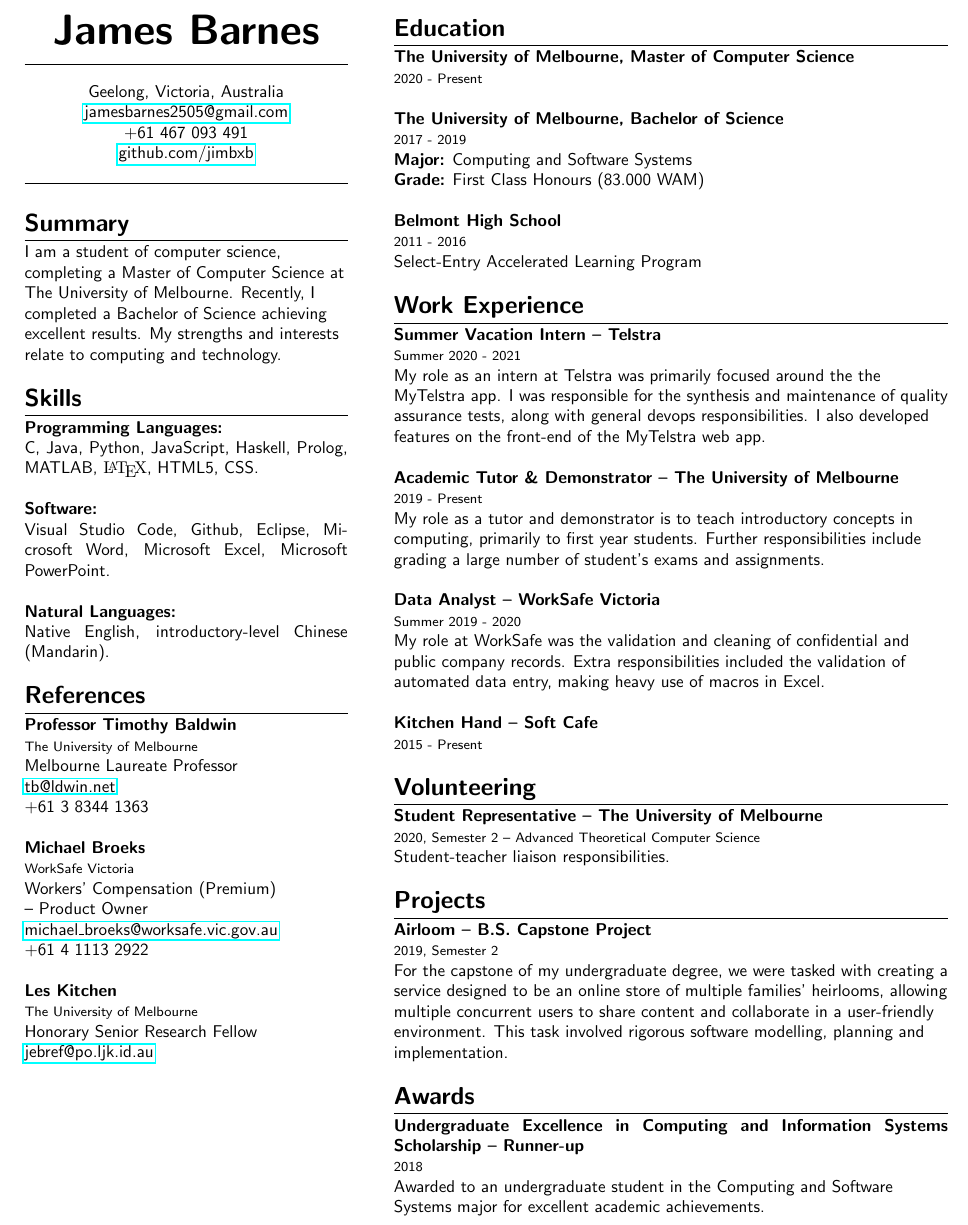
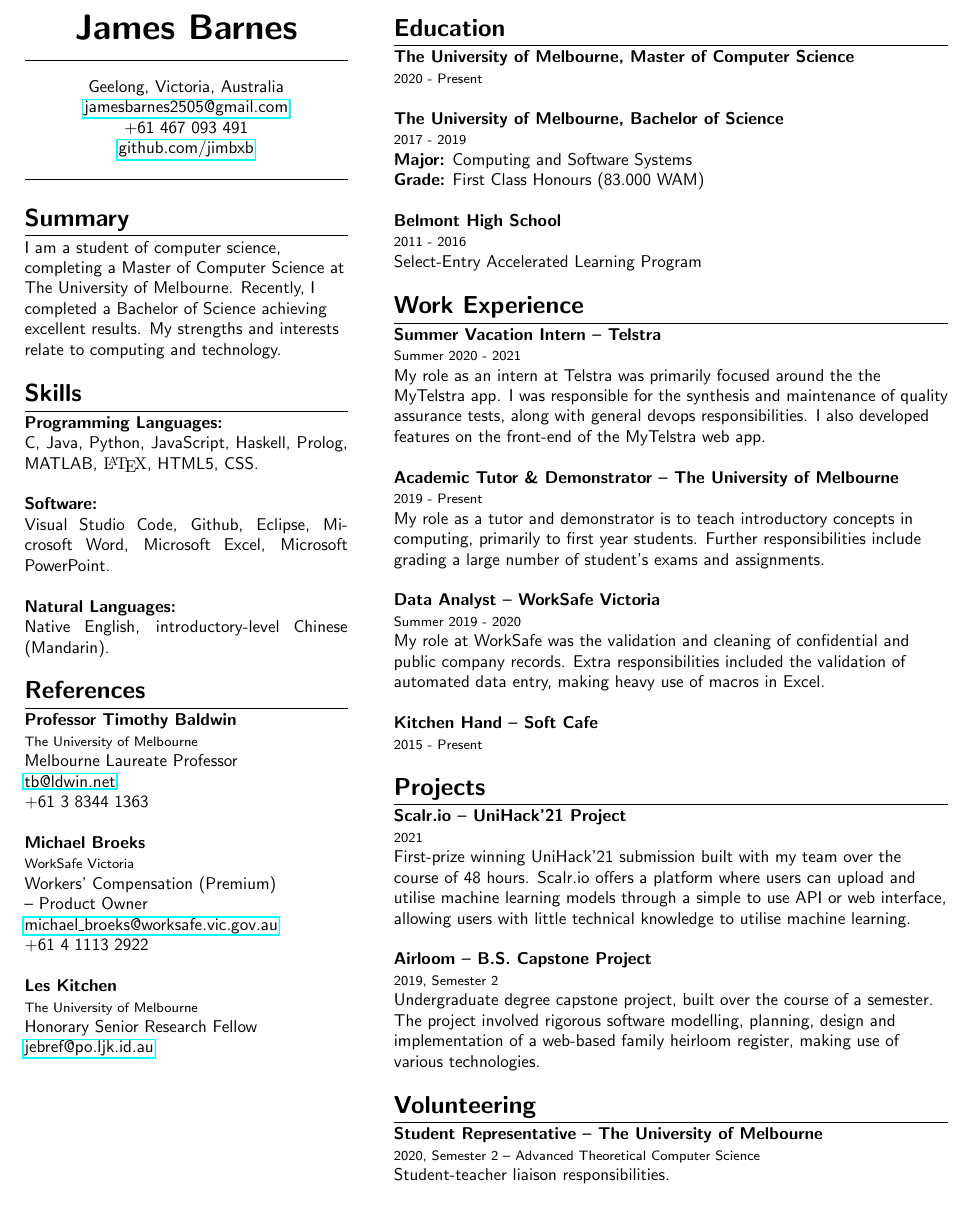
Before and after one commit to jimbxb/resume, a LaTeX CV (resume.tex): part of the page, cut so that both start at the same text. Compiled offline with pdfLaTeX.

Commit message:
textual updates

```diff
--- a/resume.tex
+++ b/resume.tex
@@ -1,4 +1,4 @@
-\documentclass[10pt]{article}
+\documentclass[8pt]{article}
 \usepackage{url,parskip,tabularx}
 \usepackage{lipsum}
 \usepackage[margin=0.5in]{geometry}
@@ -45,7 +45,7 @@
 \vspace*{0pt}
 
 \begin{center}
-{\Huge \bfseries James Barnes\par}
+{\huge \bfseries James Barnes\par}
 \end{center}
 
 \bigskip
@@ -159,6 +159,25 @@ My strengths and interests relate to computing and technology.
 
 \medskip
 
+\section{Projects}
+
+\entry{Scalr.io -- UniHack'21 Project}
+{2021}
+{
+    First-prize winning UniHack'21 submission built with my team over the course of 48 hours.
+    Scalr.io offers a platform where users can upload and utilise machine learning models through a simple to use API or web interface,
+    allowing users with little technical knowledge to utilise machine learning. \newline
+}
+
+\entry{Airloom -- B.S. Capstone Project}
+{2019, Semester 2}
+{
+    Undergraduate degree capstone project, built over the course of a semester. The project involved rigorous software modelling,
+    planning, design and implementation of a web-based family heirloom register, making use of various technologies.
+}
+
+\medskip
+
 \section{Volunteering}
 
 \entry{Student Representative -- The University of Melbourne}
@@ -167,27 +186,15 @@ My strengths and interests relate to computing and technology.
     Student-teacher liaison responsibilities.
 }
 
-\medskip
+% \medskip
 
-\section{Projects}
+% \section{Awards}
 
-\entry{Airloom -- B.S. Capstone Project}
-{2019, Semester 2}
-{
-    For the capstone of my undergraduate degree, we were tasked with creating a service designed to be an online
-    store of multiple families' heirlooms, allowing multiple concurrent users to share content and collaborate in a
-    user-friendly environment. This task involved rigorous software modelling, planning and implementation.
-}
-
-\medskip
-
-\section{Awards}
-
-\entry{Undergraduate Excellence in Computing and Information Systems Scholarship -- Runner-up}
-{2018}
-{
-    Awarded to an undergraduate student in the Computing and Software Systems major for excellent academic achievements.
-}
+% \entry{Undergraduate Excellence in Computing and Information Systems Scholarship -- Runner-up}
+% {2018}
+% {
+%     Awarded to an undergraduate student in the Computing and Software Systems major for excellent academic achievements.
+% }
 
 \end{minipage}
 
```
Also changed, not shown: resume.pdf.
